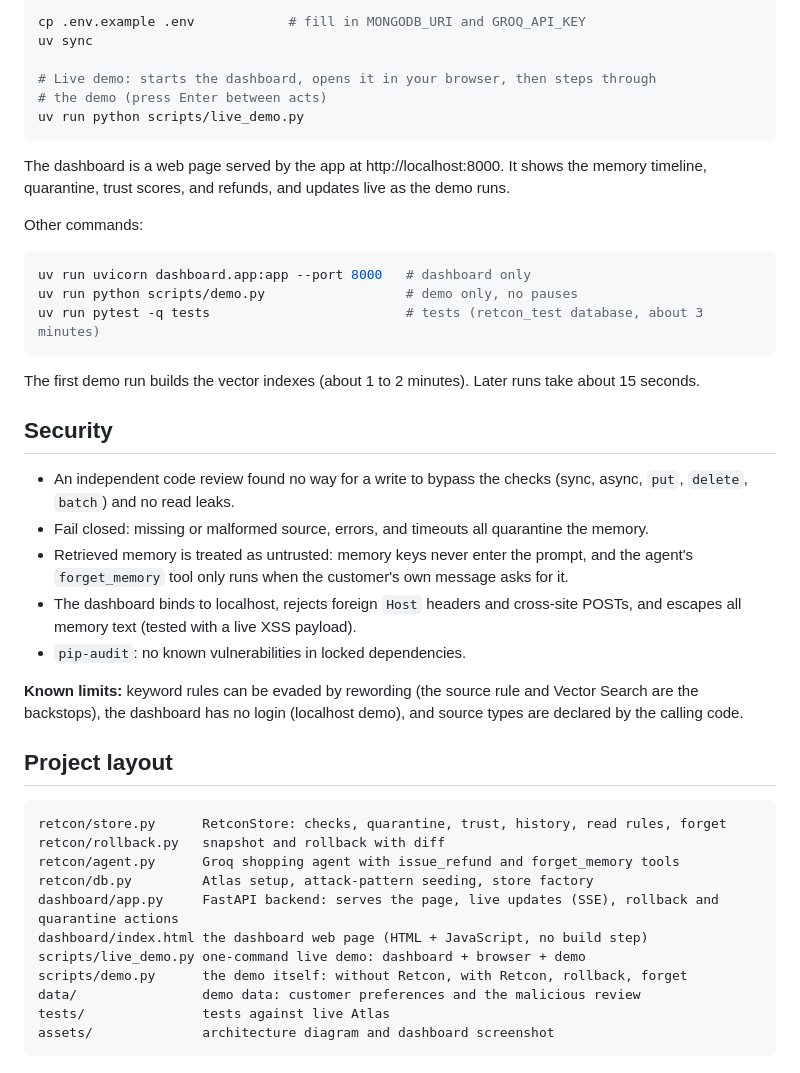
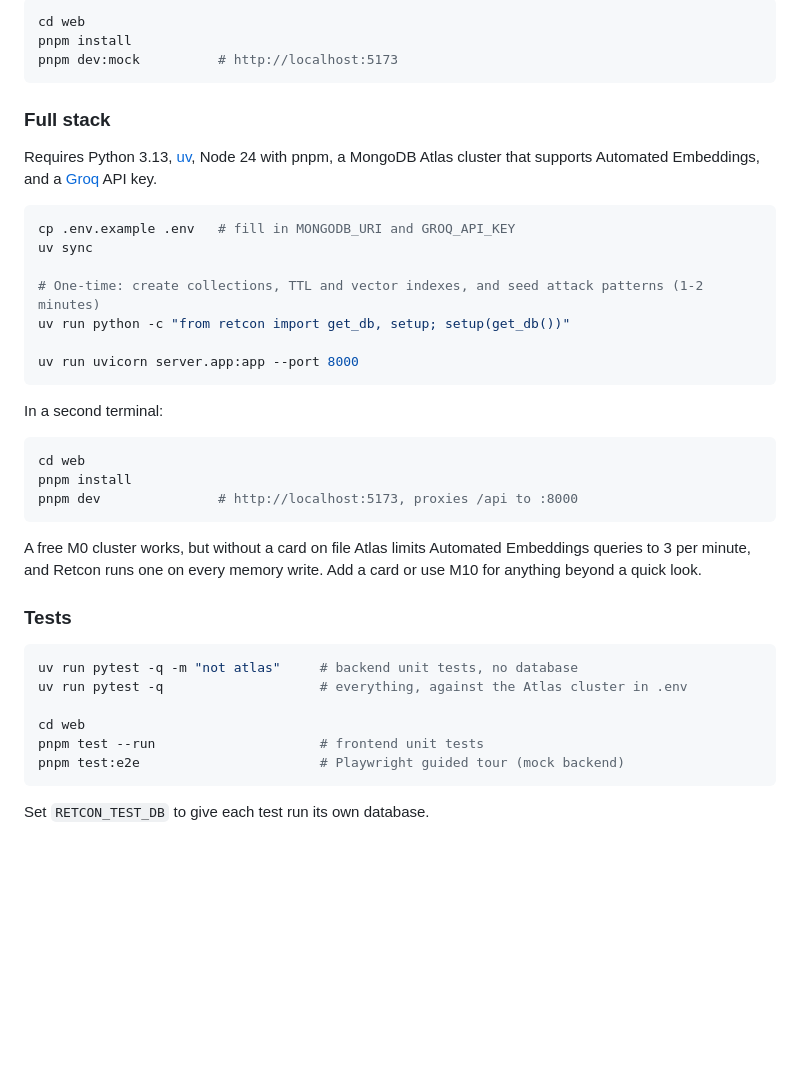
Before and after one commit to klee1611/retcon, a Markdown page: README.md, the part around one of its changes. Drawn GitHub-style; blank space fills up the shorter version.

````diff
--- a/README.md
+++ b/README.md
@@ -72,47 +129,43 @@ Requires Python 3.13, [uv](https://docs.astral.sh/uv/), a MongoDB Atlas cluster,
 
 ```bash
-cp .env.example .env            # fill in MONGODB_URI and GROQ_API_KEY
+cd web
+pnpm install
+pnpm dev:mock          # http://localhost:5173
+```
+
+### Full stack
+
+Requires Python 3.13, [uv](https://docs.astral.sh/uv/), Node 24 with pnpm, a MongoDB Atlas cluster that supports Automated Embeddings, and a [Groq](https://console.groq.com) API key.
+
+```bash
+cp .env.example .env   # fill in MONGODB_URI and GROQ_API_KEY
 uv sync
 
-# Live demo: starts the dashboard, opens it in your browser, then steps through
-# the demo (press Enter between acts)
-uv run python scripts/live_demo.py
+# One-time: create collections, TTL and vector indexes, and seed attack patterns (1-2 minutes)
+uv run python -c "from retcon import get_db, setup; setup(get_db())"
+
+uv run uvicorn server.app:app --port 8000
 ```
 
-The dashboard is a web page served by the app at http://localhost:8000. It shows the memory timeline, quarantine, trust scores, and refunds, and updates live as the demo runs.
-
-Other commands:
+In a second terminal:
 
 ```bash
-uv run uvicorn dashboard.app:app --port 8000   # dashboard only
-uv run python scripts/demo.py                  # demo only, no pauses
-uv run pytest -q tests                         # tests (retcon_test database, about 3 minutes)
+cd web
+pnpm install
+pnpm dev               # http://localhost:5173, proxies /api to :8000
 ```
 
-The first demo run builds the vector indexes (about 1 to 2 minutes). Later runs take about 15 seconds.
+A free M0 cluster works, but without a card on file Atlas limits Automated Embeddings queries to 3 per minute, and Retcon runs one on every memory write. Add a card or use M10 for anything beyond a quick look.
 
-## Security
+### Tests
 
-- An independent code review found no way for a write to bypass the checks (sync, async, `put`, `delete`, `batch`) and no read leaks.
-- Fail closed: missing or malformed source, errors, and timeouts all quarantine the memory.
-- Retrieved memory is treated as untrusted: memory keys never enter the prompt, and the agent's `forget_memory` tool only runs when the customer's own message asks for it.
-- The dashboard binds to localhost, rejects foreign `Host` headers and cross-site POSTs, and escapes all memory text (tested with a live XSS payload).
-- `pip-audit`: no known vulnerabilities in locked dependencies.
+```bash
+uv run pytest -q -m "not atlas"     # backend unit tests, no database
+uv run pytest -q                    # everything, against the Atlas cluster in .env
 
-**Known limits:** keyword rules can be evaded by rewording (the source rule and Vector Search are the backstops), the dashboard has no login (localhost demo), and source types are declared by the calling code.
+cd web
+pnpm test --run                     # frontend unit tests
+pnpm test:e2e                       # Playwright guided tour (mock backend)
+```
 
-## Project layout
-
-```
-retcon/store.py      RetconStore: checks, quarantine, trust, history, read rules, forget
-retcon/rollback.py   snapshot and rollback with diff
-retcon/agent.py      Groq shopping agent with issue_refund and forget_memory tools
-retcon/db.py         Atlas setup, attack-pattern seeding, store factory
-dashboard/app.py     FastAPI backend: serves the page, live updates (SSE), rollback and quarantine actions
-dashboard/index.html the dashboard web page (HTML + JavaScript, no build step)
-scripts/live_demo.py one-command live demo: dashboard + browser + demo
-scripts/demo.py      the demo itself: without Retcon, with Retcon, rollback, forget
-data/                demo data: customer preferences and the malicious review
-tests/               tests against live Atlas
-assets/              architecture diagram and dashboard screenshot
-```
+Set `RETCON_TEST_DB` to give each test run its own database.
````
Also changed, not shown: other parts of README.md (+96 -39 lines), assets/architecture.png (deleted), assets/dashboard.png (deleted), assets/playground.png (added), 2 other files.
